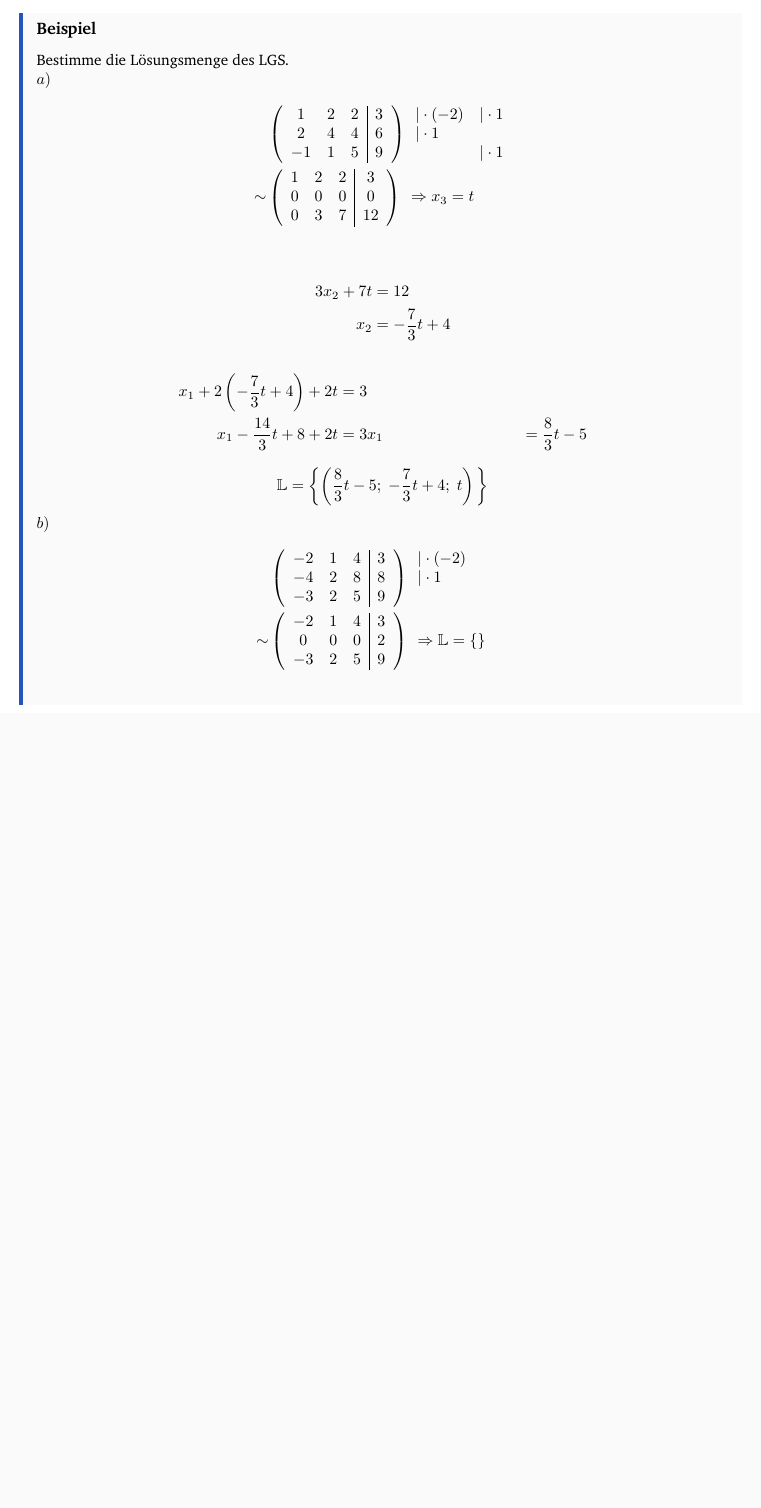
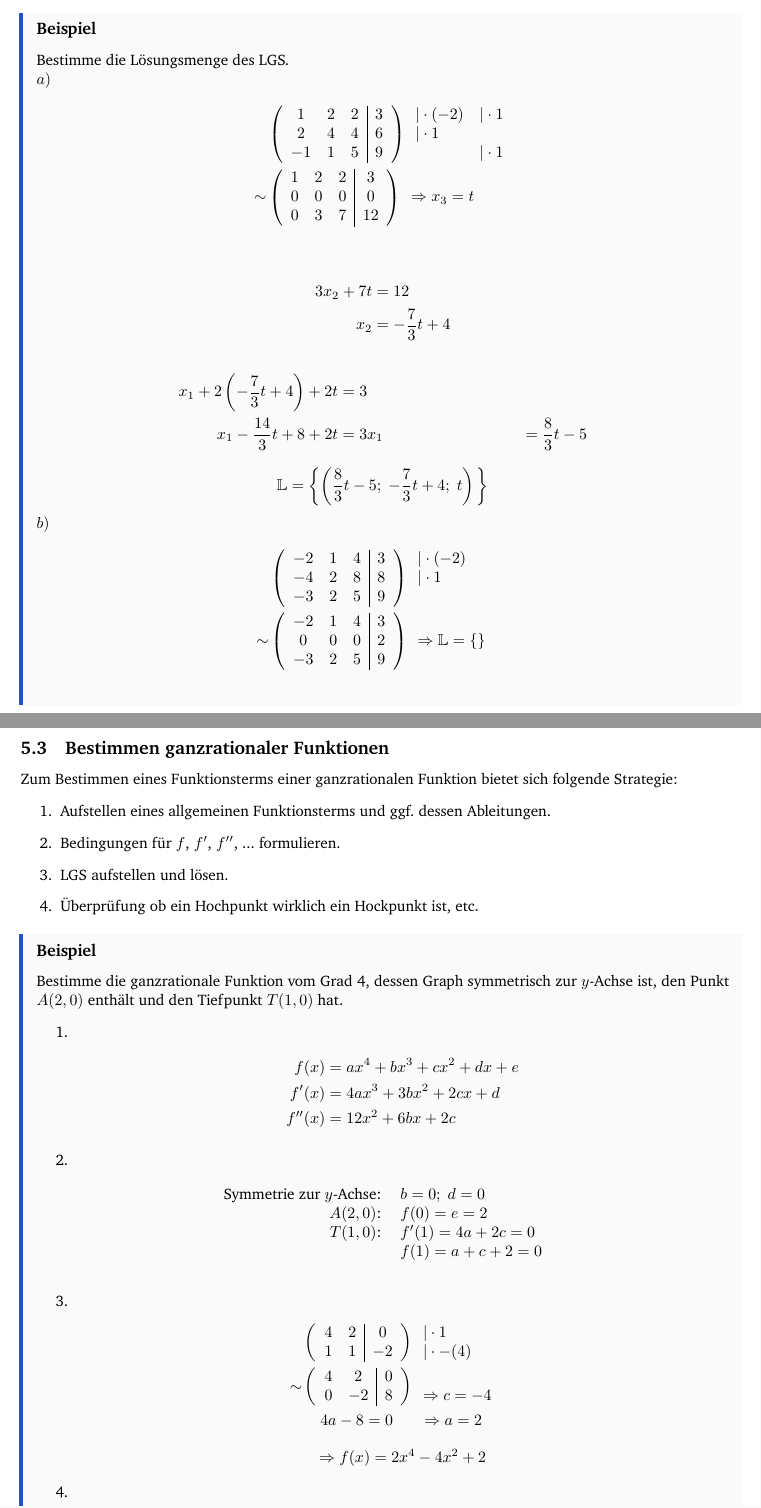
Before and after one commit to gamingphil/Math-Notes, a LaTeX document (main.tex): part of page 2 of 2 before the commit and two parts of pages 2 and 3 of 3 after it, the two joined at a grey line, cut so that both start at the same text, the shorter picture padded with empty space. Compiled offline with pdfLaTeX.

Commit message:
Added finding polynomial functions

```diff
--- a/main.tex
+++ b/main.tex
@@ -261,4 +261,52 @@ Dann wählt man für $x_3$ einen beliebigen Parameter und gibt die anderen Varia
         \end{array} \\
     \end{align*}
 \end{boxx}
+\newpage
+\subsection{Bestimmen ganzrationaler Funktionen}
+Zum Bestimmen eines Funktionsterms einer ganzrationalen
+Funktion bietet sich folgende Strategie:
+\begin{enumerate}
+    \item Aufstellen eines allgemeinen Funktionsterms und ggf. dessen Ableitungen.
+    \item Bedingungen für $f$, $f'$, $f''$, ... formulieren.
+    \item LGS aufstellen und lösen.
+    \item Überprüfung ob ein Hochpunkt wirklich ein Hockpunkt ist, etc.
+\end{enumerate}
+\begin{boxx}[DarkBlue]{Beispiel}
+    Bestimme die ganzrationale Funktion vom Grad 4,
+    dessen Graph symmetrisch zur $y$-Achse ist,
+    den Punkt $A(2, 0)$ enthält und den Tiefpunkt $T(1, 0)$ hat.
+    \begin{enumerate}
+        \item \begin{align*}
+            f(x) &= ax^4+ bx^3 + cx^2 + dx + e \\
+            f'(x) &= 4ax^3 + 3bx^2 +2cx + d \\
+            f''(x) &= 12x^2 + 6bx + 2c
+        \end{align*}
+        \item \hspace*{1mm}
+        \begin{figure}[H]
+            \centering
+            \begin{tabular}{rl}
+                Symmetrie zur $y$-Achse: & $b=0;\;d=0$ \\
+                $A(2, 0)$: & $f(0) = e = 2$ \\
+                $T(1, 0)$: & $f'(1) = 4a + 2c = 0$ \\
+                & $f(1) = a + c + 2 = 0$
+            \end{tabular}
+        \end{figure}
+        \item
+        \begin{align*}
+            &\left( \begin{array}{cc|c} 4 & 2 & 0 \\ 1 & 1 & -2 \end{array} \right) \begin{array}{ll}
+                |\cdot 1 & \\
+                |\cdot -(4)&
+            \end{array} \\
+            \sim&\left( \begin{array}{cc|c} 4 & 2 & 0 \\ 0 & -2 & 8 \end{array} \right) \begin{array}{ll}
+                & \\
+                \Rightarrow c = -4&
+            \end{array}\\
+            &\hspace*{4mm}4a -8 = 0 \hspace*{6mm}\Rightarrow a = 2
+        \end{align*}
+        \[\Rightarrow f(x) = 2x^4 - 4x^2 + 2\]
+        \item \begin{align*}
+            f''(1) &= 24-8 = 16 > 0 \hspace*{3mm}\Rightarrow T(1, 0)
+        \end{align*}
+    \end{enumerate}
+\end{boxx}
 \end{document}
```
Also changed, not shown: main.pdf, 6 other files.
